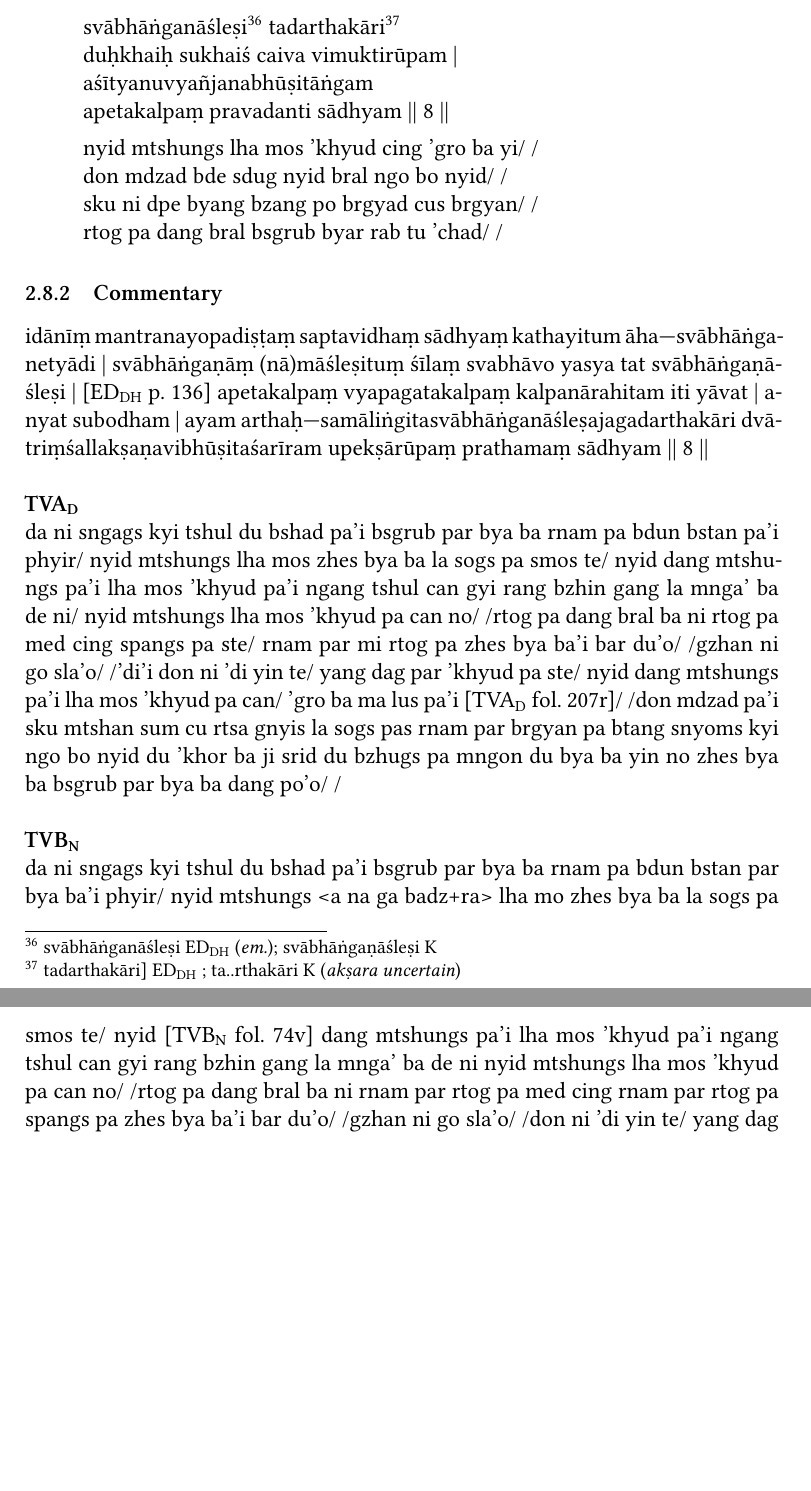
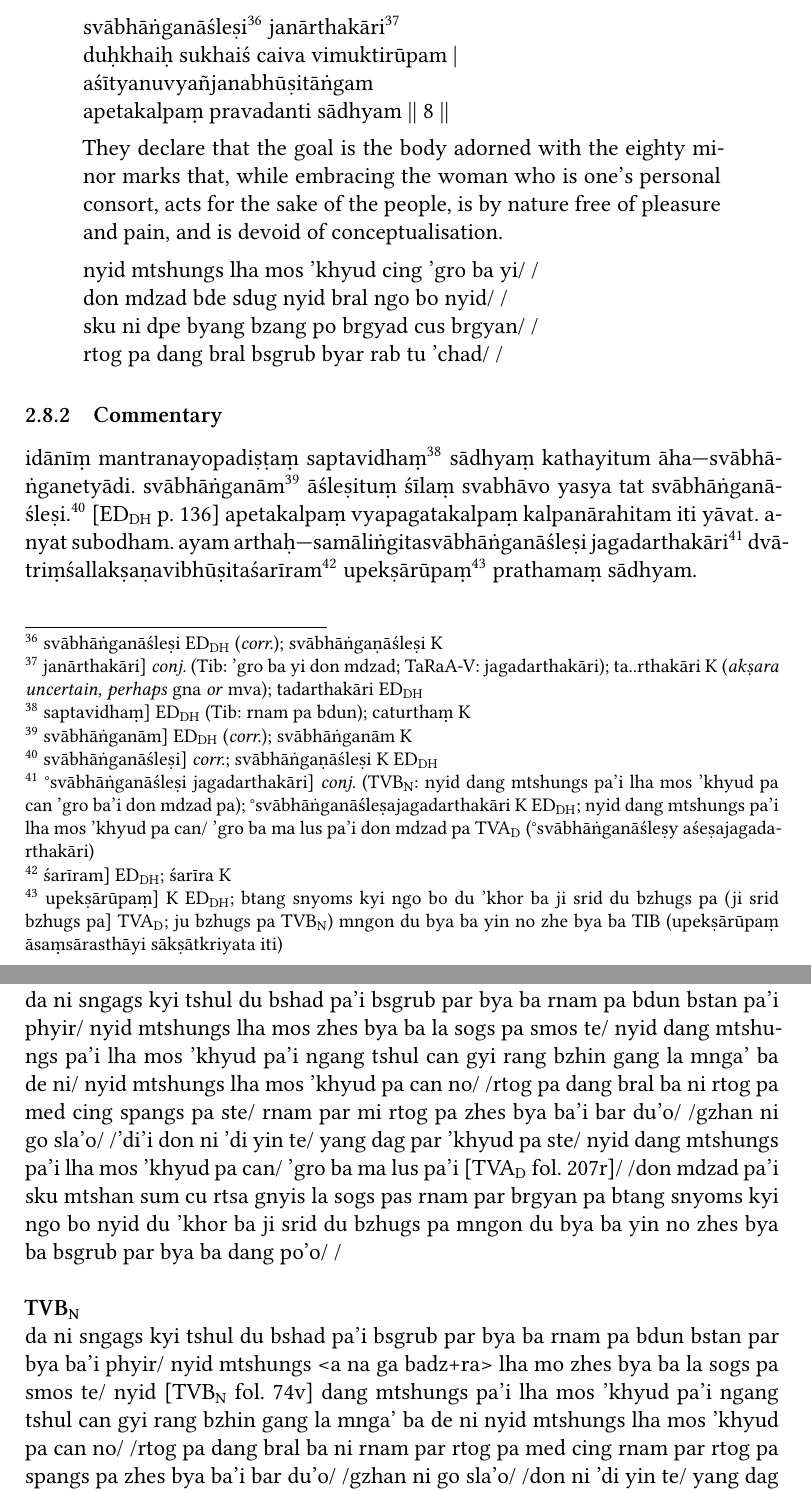
Before and after one commit to con-jo-ry/TaRaA, a LaTeX document (taraa.tex): two parts of pages 19 and 20 of 60 before the commit and two parts of pages 19 and 20 of 61 after it, joined at a grey line, cut so that both start at the same text, the shorter picture padded with empty space. Compiled offline with XeLaTeX.

Commit message:
editing of verse 9 and commentary

```diff
--- a/taraa.tex
+++ b/taraa.tex
@@ -459,13 +459,17 @@ sbyin sogs zhes bya ba la sogs pa la yon tan 'du byed goms par byed pa'i phyir/
 \subsubsection{Root Text}
 \begin{quote}
 	svābhāṅganāśleṣi\footnoteB{
-		svābhāṅganāśleṣi \EDD\ (\emd); svābhāṅgaṇāśleṣi \MS
-	} tadarthakāri\footnoteB{
-		tadarthakāri] \EDD\ ; ta..rthakāri \MS\ (\emph{akṣara uncertain})
+		svābhāṅganāśleṣi \EDD\ (\corr); svābhāṅgaṇāśleṣi \MS
+	} janārthakāri\footnoteB{
+		janārthakāri] \conj\ (Tib: 'gro ba yi don mdzad; TaRaA-V: jagadarthakāri); ta..rthakāri \MS\ (\emph{akṣara uncertain, perhaps} gna \emph{or} mva); tadarthakāri \EDD
 	} \\
 	duḥkhaiḥ sukhaiś caiva vimuktirūpam |\\
 	aśītyanuvyañjanabhūṣitāṅgam \\
 	apetakalpaṃ pravadanti sādhyam || 8 ||
+	% GGLGGLLGLGL X 2
+	% LGLGGLLGLGL X 2
+
+	They declare that the goal is the body adorned with the eighty minor marks that, while embracing the woman who is one's personal consort, acts for the sake of the people, is by nature free of pleasure and pain, and is devoid of conceptualisation.
 
 	nyid mtshungs lha mos 'khyud cing 'gro ba yi/ /\\
 	don mdzad bde sdug nyid bral ngo bo nyid/ /\\
@@ -474,7 +478,23 @@ sbyin sogs zhes bya ba la sogs pa la yon tan 'du byed goms par byed pa'i phyir/
 \end{quote}
 
 \subsubsection{Commentary}
-idānīṃ mantranayopadiṣṭaṃ saptavidhaṃ sādhyaṃ kathayitum āha\emdash svābhāṅganetyādi | svābhāṅgaṇāṃ (nā)māśleṣituṃ śīlaṃ svabhāvo yasya tat svābhāṅgaṇāśleṣi | [\EDD\ p.\ 136] apetakalpaṃ vyapagatakalpaṃ kalpanārahitam iti yāvat | anyat subodham | ayam arthaḥ\emdash samāliṅgitasvābhāṅganāśleṣajagadarthakāri dvātriṃśallakṣaṇavibhūṣitaśarīram upekṣārūpaṃ prathamaṃ sādhyam || 8 ||\\
+idānīṃ mantranayopadiṣṭaṃ saptavidhaṃ\footnoteB{
+	saptavidhaṃ] \EDD\ (Tib: rnam pa bdun); caturthaṃ \MS
+} sādhyaṃ kathayitum āha\emdash svābhāṅganetyādi.
+svābhāṅganām\footnoteB{
+	svābhāṅganām] \EDD\ (\corr); svābhāṅganām \MS
+} āśleṣituṃ śīlaṃ svabhāvo yasya tat svābhāṅganāśleṣi.\footnoteB{
+	svābhāṅganāśleṣi] \corr ; svābhāṅgaṇāśleṣi \MS\ \EDD
+}
+[\EDD\ p.\ 136] apetakalpaṃ vyapagatakalpaṃ kalpanārahitam iti yāvat.
+anyat subodham.
+ayam arthaḥ\emdash samāliṅgitasvābhāṅganāśleṣi jagadarthakāri\footnoteB{
+	°svābhāṅganāśleṣi jagadarthakāri] \conj\ (\TVB : nyid dang mtshungs pa'i lha mos 'khyud pa can 'gro ba'i don mdzad pa); °svābhāṅganāśleṣajagadarthakāri \MS\ \EDD; nyid dang mtshungs pa'i lha mos 'khyud pa can/ 'gro ba ma lus pa'i don mdzad pa \TVA\ (°svābhāṅganāśleṣy aśeṣajagadarthakāri)
+} dvātriṃśallakṣaṇavibhūṣitaśarīram\footnoteB{
+	śarīram] \EDD ; śarīra \MS
+} upekṣārūpaṃ\footnoteB{
+	upekṣārūpaṃ] \MS\ \EDD ; btang snyoms kyi ngo bo du 'khor ba ji srid du bzhugs pa (ji srid bzhugs pa] \TVA ; ju bzhugs pa \TVB) mngon du bya ba yin no zhe bya ba TIB (upekṣārūpaṃ āsaṃsārasthāyi sākṣātkriyata iti)
+} prathamaṃ sādhyam.\\
 
 \textbf{\TVA}\\
 da ni sngags kyi tshul du bshad pa'i bsgrub par bya ba rnam pa bdun bstan pa'i phyir/ nyid mtshungs lha mos zhes bya ba la sogs pa smos te/ nyid dang mtshungs pa'i lha mos 'khyud pa'i ngang tshul can gyi rang bzhin gang la mnga' ba de ni/ nyid mtshungs lha mos 'khyud pa can no/ /rtog pa dang bral ba ni rtog pa med cing spangs pa ste/ rnam par mi rtog pa zhes bya ba'i bar du'o/ /gzhan ni go sla'o/ /'di'i don ni 'di yin te/ yang dag par 'khyud pa ste/ nyid dang mtshungs pa'i lha mos 'khyud pa can/ 'gro ba ma lus pa'i [\TVA\ fol.\ 207r]/ /don mdzad pa'i sku mtshan sum cu rtsa gnyis la sogs pas rnam par brgyan pa btang snyoms kyi ngo bo nyid du 'khor ba ji srid du bzhugs pa mngon du bya ba yin no zhes bya ba bsgrub par bya ba dang po'o/ /\\
```
Also changed, not shown: taraa.pdf.
